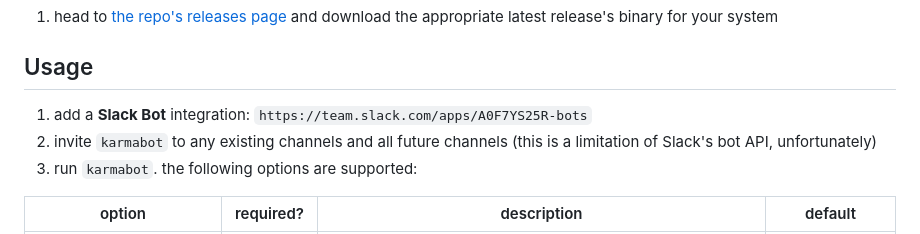
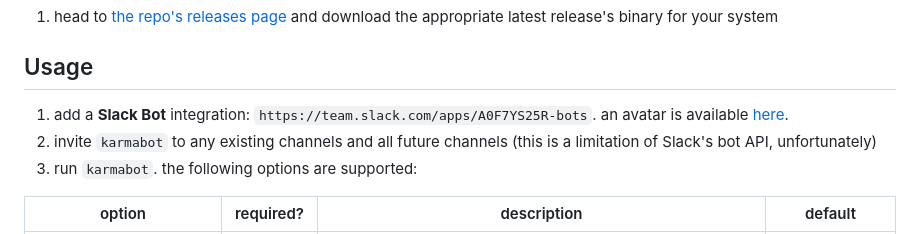
Before and after one commit to kamaln7/karmabot, a Markdown page: README.md, the part around the change. Rendered like a GitHub page.

Commit message:
add avatar

```diff
--- a/README.md
+++ b/README.md
@@ -49,7 +49,7 @@ karmabot is a Slack bot that listens for and performs karma operations (aka upvo
 
 ## Usage
 
-1. add a **Slack Bot** integration: `https://team.slack.com/apps/A0F7YS25R-bots`
+1. add a **Slack Bot** integration: `https://team.slack.com/apps/A0F7YS25R-bots`. an avatar is available [here](/avatar.png).
 2. invite `karmabot` to any existing channels and all future channels (this is a limitation of Slack's bot API, unfortunately)
 3. run `karmabot`. the following options are supported:
 
```
Also changed, not shown: avatar.png (added).
